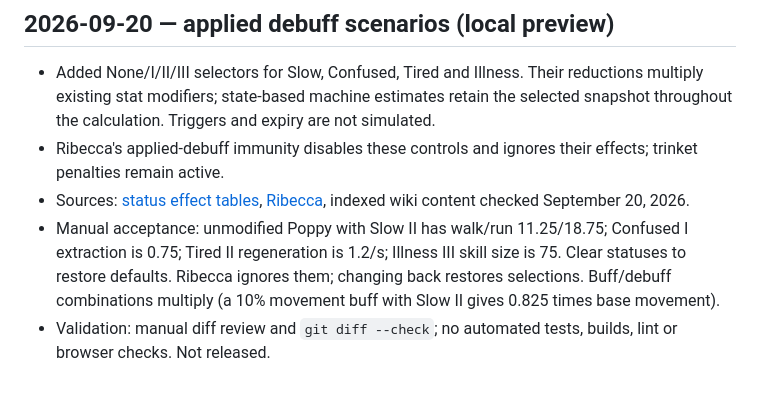
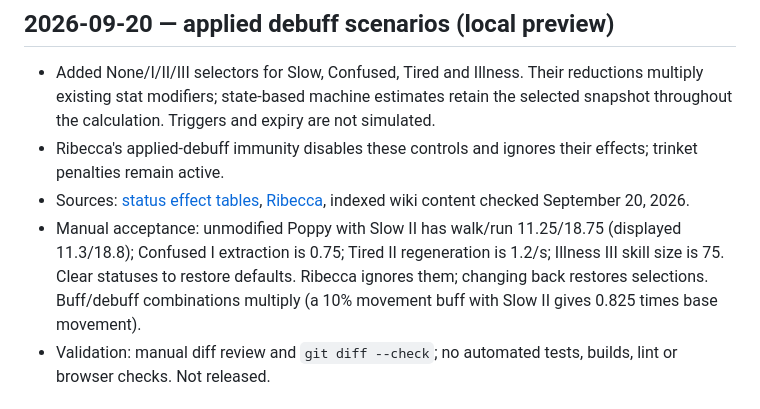
Before and after one commit to wmioch/DandyCharacterExplorer, a Markdown page: docs/CHANGELOG.md, the part around the change. Rendered like a GitHub page.

Commit message:
Clarify rounded movement values in preview checklist

```diff
--- a/docs/CHANGELOG.md
+++ b/docs/CHANGELOG.md
@@ -19,7 +19,7 @@
 - Added None/I/II/III selectors for Slow, Confused, Tired and Illness. Their reductions multiply existing stat modifiers; state-based machine estimates retain the selected snapshot throughout the calculation. Triggers and expiry are not simulated.
 - Ribecca's applied-debuff immunity disables these controls and ignores their effects; trinket penalties remain active.
 - Sources: [status effect tables](https://dandys-world-robloxhorror.fandom.com/wiki/Status_Effects), [Ribecca](https://dandys-world-robloxhorror.fandom.com/wiki/Ribecca), indexed wiki content checked September 20, 2026.
-- Manual acceptance: unmodified Poppy with Slow II has walk/run 11.25/18.75; Confused I extraction is 0.75; Tired II regeneration is 1.2/s; Illness III skill size is 75. Clear statuses to restore defaults. Ribecca ignores them; changing back restores selections. Buff/debuff combinations multiply (a 10% movement buff with Slow II gives 0.825 times base movement).
+- Manual acceptance: unmodified Poppy with Slow II has walk/run 11.25/18.75 (displayed 11.3/18.8); Confused I extraction is 0.75; Tired II regeneration is 1.2/s; Illness III skill size is 75. Clear statuses to restore defaults. Ribecca ignores them; changing back restores selections. Buff/debuff combinations multiply (a 10% movement buff with Slow II gives 0.825 times base movement).
 - Validation: manual diff review and `git diff --check`; no automated tests, builds, lint or browser checks. Not released.
 
 ## 2026-09-20 — floor and Panic Mode scenarios (local preview)
```
